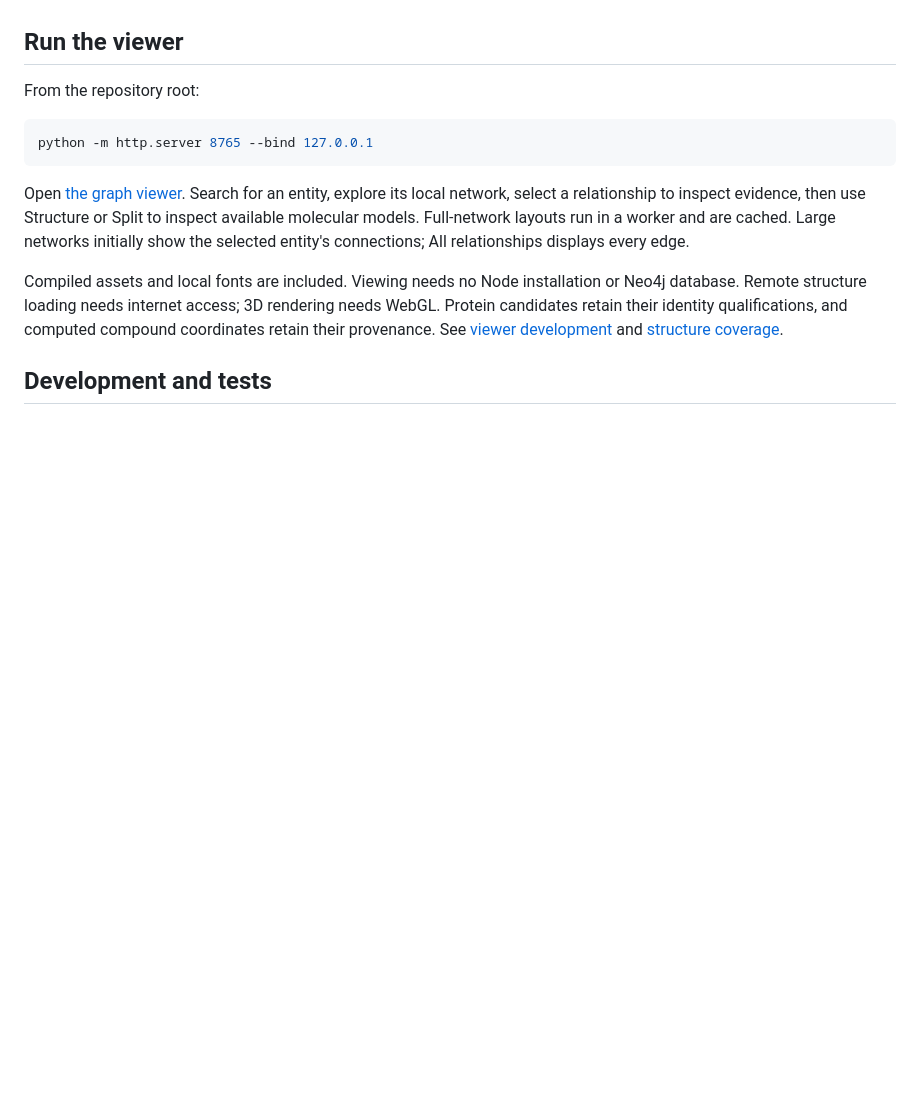
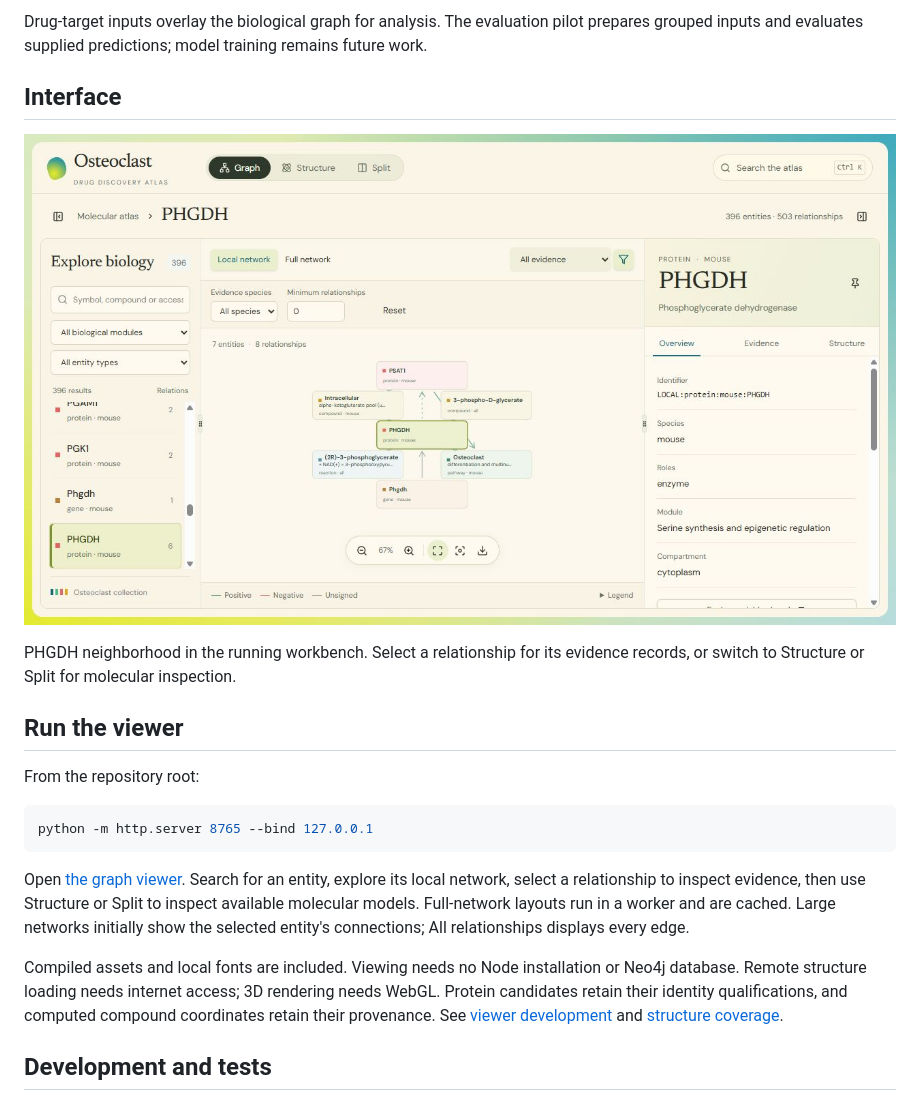
Before and after one commit to yuvipaloozie/OC-Drug-Repurposing, a Markdown page: README.md, the part around one of its changes. Rendered like a GitHub page; pictures changed too: docs/images/graph-viewer.jpg (added); blank space fills up the shorter version.

Commit message:
Illustrate project pipeline and scientific viewer in README

```diff
--- a/README.md
+++ b/README.md
@@ -12,3 +46,10 @@ The canonical dataset contains 396 biological entities, 503 relationship claims,
+Drug-target inputs overlay the biological graph for analysis. The evaluation pilot prepares grouped inputs and evaluates supplied predictions; model training remains future work.
+
+## Interface
+
+![Osteoclast graph viewer showing the PHGDH local network, entity catalog, and evidence inspector](docs/images/graph-viewer.jpg)
+
+PHGDH neighborhood in the running workbench. Select a relationship for its evidence records, or switch to Structure or Split for molecular inspection.
 
 ## Run the viewer
 
```
Also changed, not shown: other parts of README.md (+34 -0 lines).
